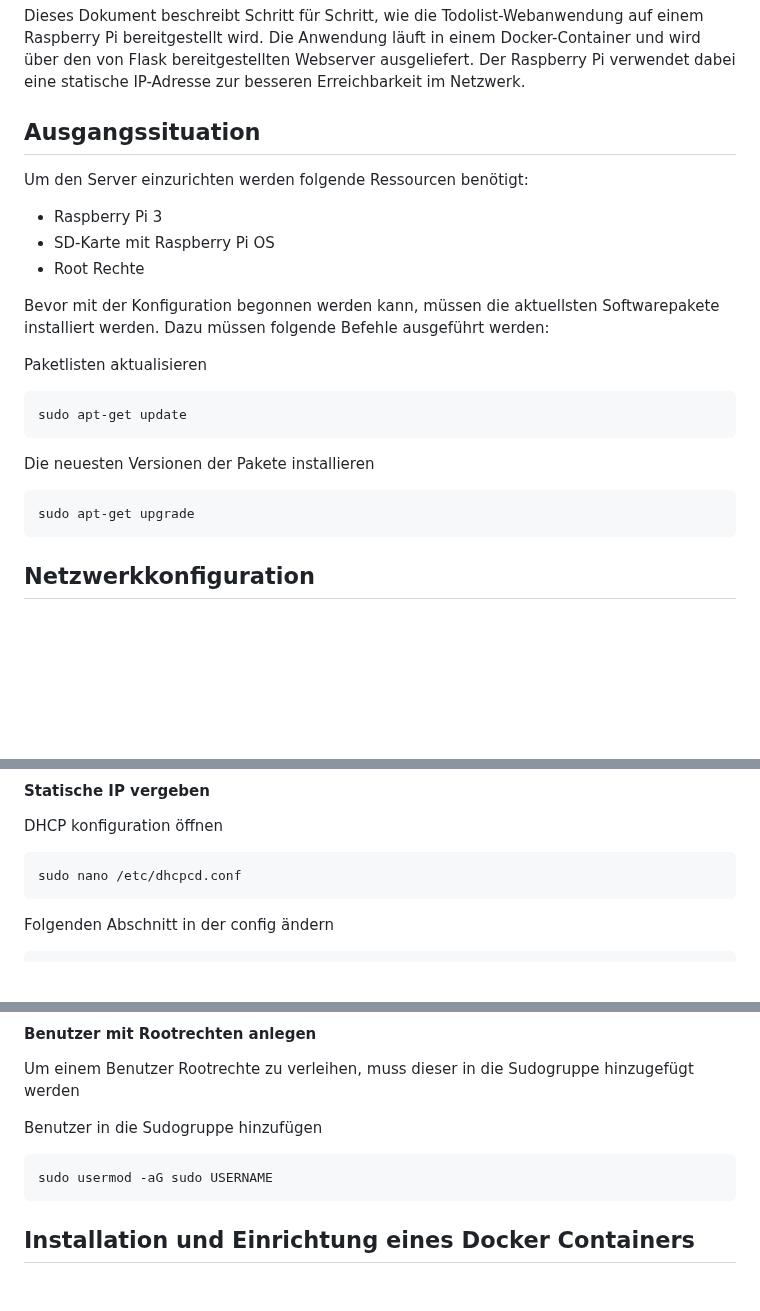
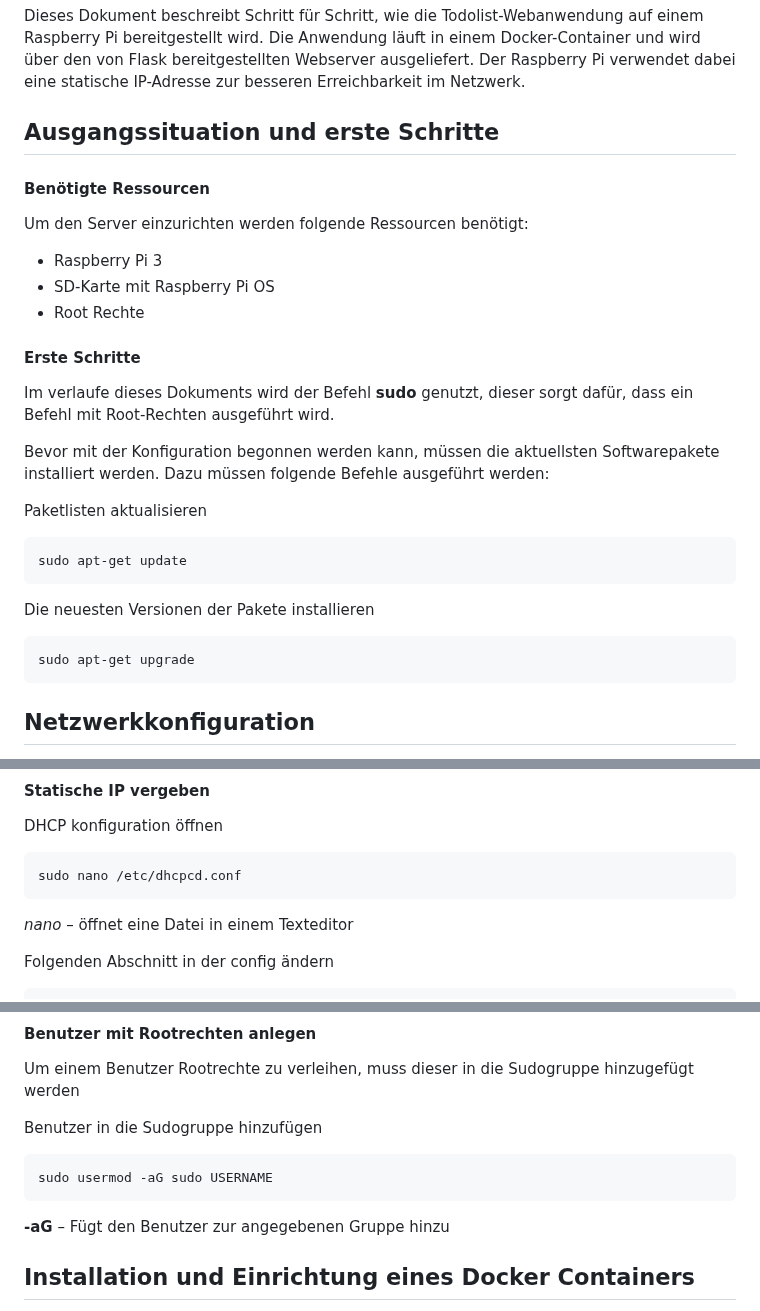
Before and after one commit to bartelRW/TodoListManager, a Markdown page: DEPLOYMENT.md, 3 parts joined by grey strips. Rendered like a GitHub page; blank space fills up the shorter version.

````diff
--- a/DEPLOYMENT.md
+++ b/DEPLOYMENT.md
@@ -6,13 +6,19 @@ Dieses Dokument beschreibt Schritt für Schritt, wie die Todolist-Webanwendung a
 
 
 
-## Ausgangssituation
+## Ausgangssituation und erste Schritte
+
+#### Benötigte Ressourcen
 
 Um den Server einzurichten werden folgende Ressourcen benötigt:
 
 - Raspberry Pi 3
 - SD-Karte mit Raspberry Pi OS
 - Root Rechte
+
+#### Erste Schritte
+
+Im verlaufe dieses Dokuments wird der Befehl **sudo** genutzt, dieser sorgt dafür, dass ein Befehl mit Root-Rechten ausgeführt wird.
 
 Bevor mit der Konfiguration begonnen werden kann, müssen die aktuellsten Softwarepakete installiert werden. Dazu müssen folgende Befehle ausgeführt werden:
 
@@ -27,6 +33,8 @@ Die neuesten Versionen der Pakete installieren
 ```bash
 sudo apt-get upgrade
 ```
+
+
 ## Netzwerkkonfiguration
 
 Im folgenden Abschnitt wird die Netzwerkkonfiguration des Systems beschrieben. Dabei wird zunächst der SSH-Zugriff aktiviert und eine statishe IP vergeben
@@ -52,6 +60,8 @@ DHCP konfiguration öffnen
 ```bash
 sudo nano /etc/dhcpcd.conf
 ```
+
+*nano* – öffnet eine Datei in einem Texteditor
 
 Folgenden Abschnitt in der config ändern
 
@@ -106,6 +116,8 @@ Benutzer in die Sudogruppe hinzufügen
 ```bash
 sudo usermod -aG sudo USERNAME
 ```
+
+**-aG** – Fügt den Benutzer zur angegebenen Gruppe hinzu
 ## Installation und Einrichtung eines Docker Containers
 
 Damit die Webanwendung vom Hostsystem isoliert bereitgestellt werden kann, muss ein Container erstellt werden.
````
